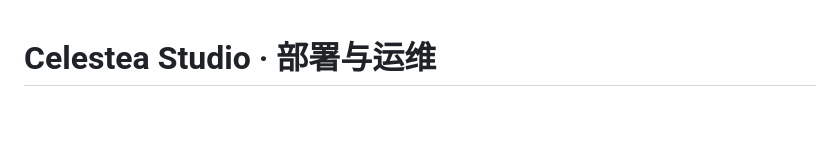
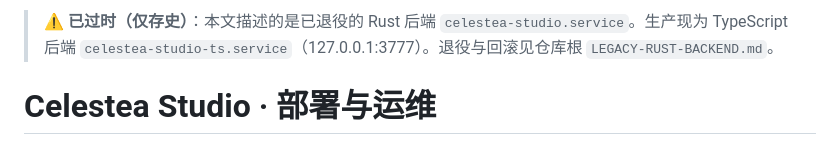
Before and after one commit to Mcd0LUO/Celestea-Studio, a Markdown page: docs/deployment.md, the part around the change. GitHub-like rendering; blank space fills up the shorter version.

Commit message:
chore: retire the Rust studio backend (masked service + archived binary) and mark deployment.md legacy

```diff
--- a/docs/deployment.md
+++ b/docs/deployment.md
@@ -1,3 +1,5 @@
+> ⚠️ **已过时（仅存史）**：本文描述的是已退役的 Rust 后端 `celestea-studio.service`。生产现为 TypeScript 后端 `celestea-studio-ts.service`（127.0.0.1:3777）。退役与回滚见仓库根 `LEGACY-RUST-BACKEND.md`。
+
 # Celestea Studio · 部署与运维
 
 > 目标机器：`ubuntu-mc-server`，服务运行用户 `celestea`（uid 1003），仓库 `/src/celestea_studio`。
```
Also changed, not shown: LEGACY-RUST-BACKEND.md (added, +29 -0 lines).
